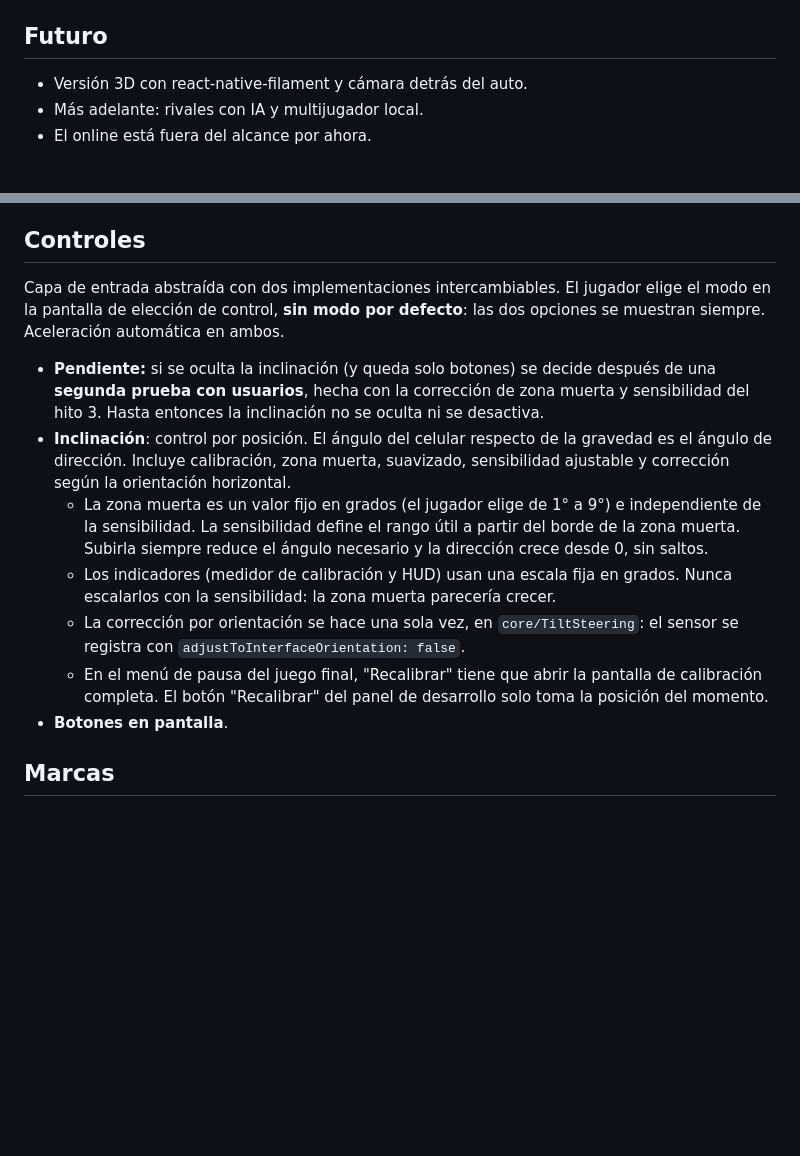
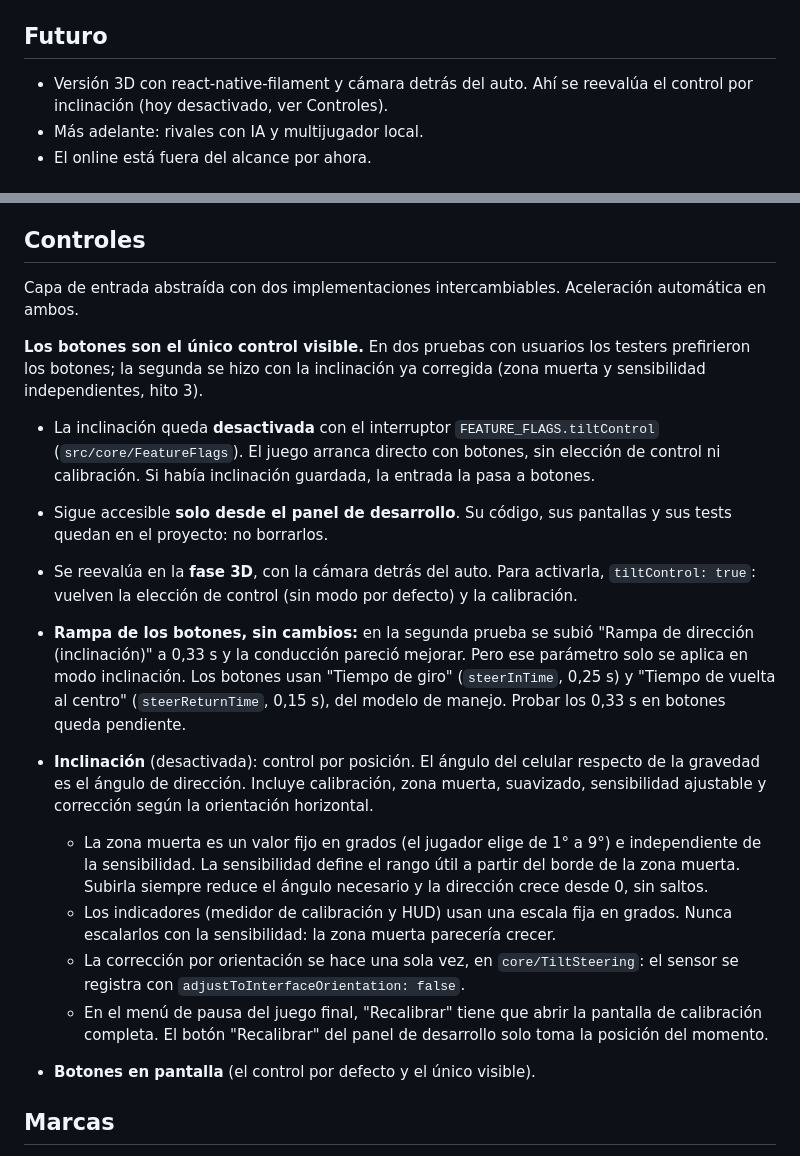
Before and after one commit to MairaJulian/vuelta-rapida, a Markdown page: CLAUDE.md, 2 parts joined by grey strips. Rendered like a GitHub page; blank space fills up the shorter version.

```diff
--- a/CLAUDE.md
+++ b/CLAUDE.md
@@ -25,7 +25,7 @@ Juego de carreras de monoplazas con vista cenital para Android. Dos fines:
 
 ## Futuro
 
-- Versión 3D con react-native-filament y cámara detrás del auto.
+- Versión 3D con react-native-filament y cámara detrás del auto. Ahí se reevalúa el control por inclinación (hoy desactivado, ver Controles).
 - Más adelante: rivales con IA y multijugador local.
 - El online está fuera del alcance por ahora.
 
@@ -39,15 +39,21 @@ Juego de carreras de monoplazas con vista cenital para Android. Dos fines:
 
 ## Controles
 
-Capa de entrada abstraída con dos implementaciones intercambiables. El jugador elige el modo en la pantalla de elección de control, **sin modo por defecto**: las dos opciones se muestran siempre. Aceleración automática en ambos.
+Capa de entrada abstraída con dos implementaciones intercambiables. Aceleración automática en ambos.
 
-- **Pendiente:** si se oculta la inclinación (y queda solo botones) se decide después de una **segunda prueba con usuarios**, hecha con la corrección de zona muerta y sensibilidad del hito 3. Hasta entonces la inclinación no se oculta ni se desactiva.
-- **Inclinación**: control por posición. El ángulo del celular respecto de la gravedad es el ángulo de dirección. Incluye calibración, zona muerta, suavizado, sensibilidad ajustable y corrección según la orientación horizontal.
+**Los botones son el único control visible.** En dos pruebas con usuarios los testers prefirieron los botones; la segunda se hizo con la inclinación ya corregida (zona muerta y sensibilidad independientes, hito 3).
+
+- La inclinación queda **desactivada** con el interruptor `FEATURE_FLAGS.tiltControl` (`src/core/FeatureFlags`). El juego arranca directo con botones, sin elección de control ni calibración. Si había inclinación guardada, la entrada la pasa a botones.
+- Sigue accesible **solo desde el panel de desarrollo**. Su código, sus pantallas y sus tests quedan en el proyecto: no borrarlos.
+- Se reevalúa en la **fase 3D**, con la cámara detrás del auto. Para activarla, `tiltControl: true`: vuelven la elección de control (sin modo por defecto) y la calibración.
+- **Rampa de los botones, sin cambios:** en la segunda prueba se subió "Rampa de dirección (inclinación)" a 0,33 s y la conducción pareció mejorar. Pero ese parámetro solo se aplica en modo inclinación. Los botones usan "Tiempo de giro" (`steerInTime`, 0,25 s) y "Tiempo de vuelta al centro" (`steerReturnTime`, 0,15 s), del modelo de manejo. Probar los 0,33 s en botones queda pendiente.
+
+- **Inclinación** (desactivada): control por posición. El ángulo del celular respecto de la gravedad es el ángulo de dirección. Incluye calibración, zona muerta, suavizado, sensibilidad ajustable y corrección según la orientación horizontal.
   - La zona muerta es un valor fijo en grados (el jugador elige de 1° a 9°) e independiente de la sensibilidad. La sensibilidad define el rango útil a partir del borde de la zona muerta. Subirla siempre reduce el ángulo necesario y la dirección crece desde 0, sin saltos.
   - Los indicadores (medidor de calibración y HUD) usan una escala fija en grados. Nunca escalarlos con la sensibilidad: la zona muerta parecería crecer.
   - La corrección por orientación se hace una sola vez, en `core/TiltSteering`: el sensor se registra con `adjustToInterfaceOrientation: false`.
   - En el menú de pausa del juego final, "Recalibrar" tiene que abrir la pantalla de calibración completa. El botón "Recalibrar" del panel de desarrollo solo toma la posición del momento.
-- **Botones en pantalla**.
+- **Botones en pantalla** (el control por defecto y el único visible).
 
 ## Marcas
 
```
Also changed, not shown: docs/pr/ajuste-control-botones.md (added, +110 -0 lines).
